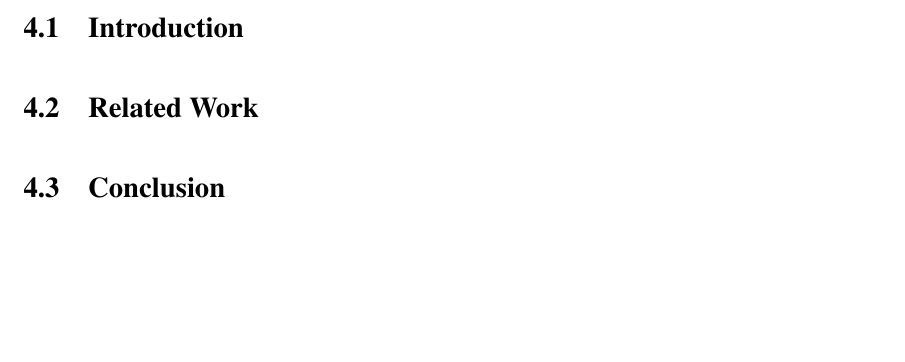
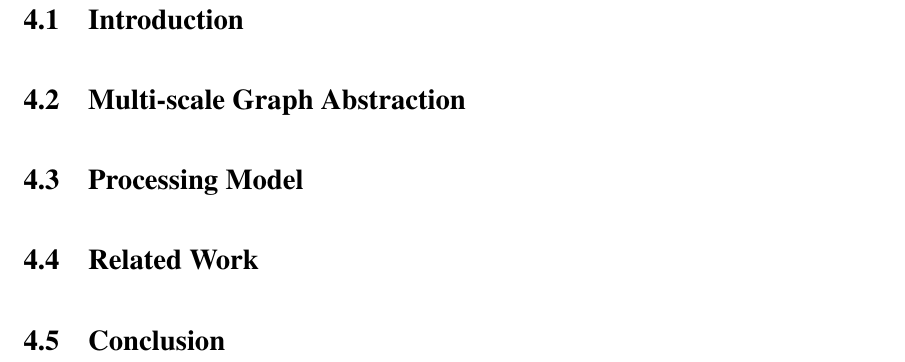
Before and after one commit to skipperkongen/phd-thesis, a LaTeX thesis (thesis.tex, which reads chapter-mdal.tex): part of page 38 of 62 before the commit and part of page 40 of 64 after it, cut so that both start at the same text, the shorter picture padded with empty space. Compiled offline with pdfLaTeX.

Commit message:
no commit message

```diff
--- a/chapter-mdal.tex
+++ b/chapter-mdal.tex
@@ -47,6 +47,13 @@ To support a declarative language, we need to:
 
 \section{Introduction}
 
+\section{Multi-scale Graph Abstraction}
+% the problem
+
+\section{Processing Model}
+% look at pregel, https://hama.apache.org/, https://giraph.apache.org/
+
+
 
 \section{Related Work}
 
```
